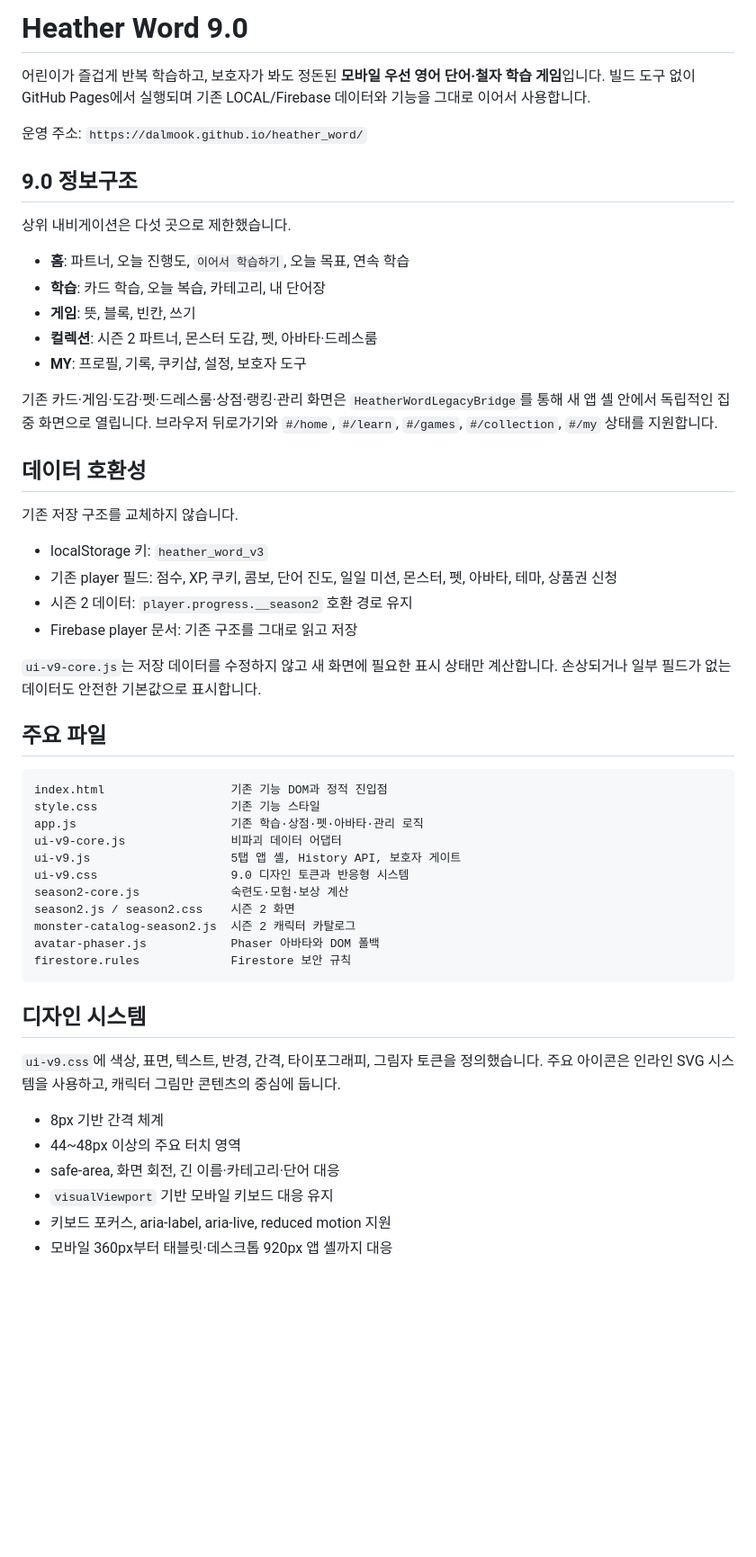
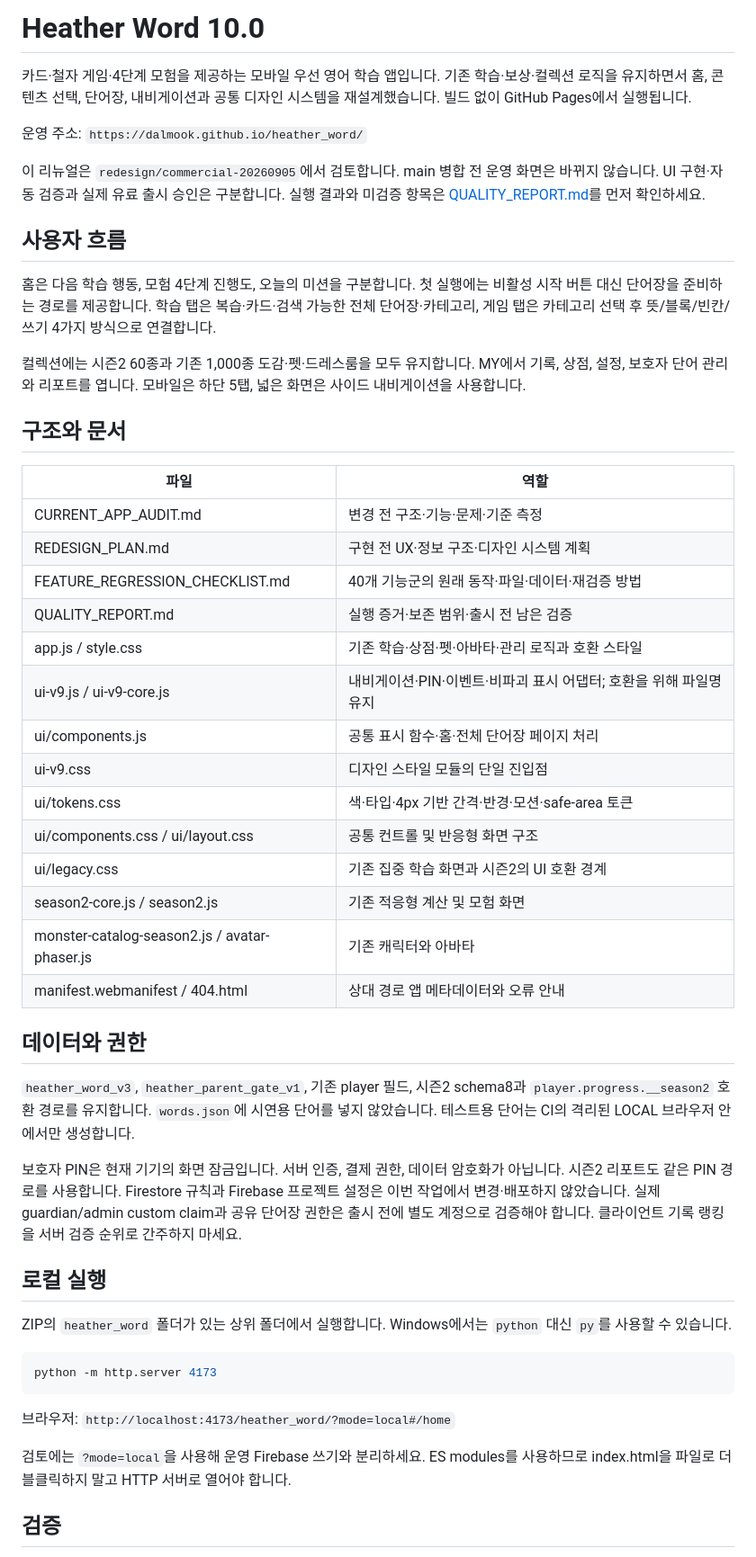
Before and after one commit to dalmook/heather_word, a Markdown page: README.md, the part around one of its changes. Shown at 90% size. GitHub-like rendering; blank space fills up the shorter version.

Commit message:
docs: record final regression evidence and release gates

````diff
--- a/README.md
+++ b/README.md
@@ -1,56 +1,53 @@
-# Heather Word 9.0
+# Heather Word 10.0
 
-어린이가 즐겁게 반복 학습하고, 보호자가 봐도 정돈된 **모바일 우선 영어 단어·철자 학습 게임**입니다. 빌드 도구 없이 GitHub Pages에서 실행되며 기존 LOCAL/Firebase 데이터와 기능을 그대로 이어서 사용합니다.
+카드·철자 게임·4단계 모험을 제공하는 모바일 우선 영어 학습 앱입니다. 기존 학습·보상·컬렉션 로직을 유지하면서 홈, 콘텐츠 선택, 단어장, 내비게이션과 공통 디자인 시스템을 재설계했습니다. 빌드 없이 GitHub Pages에서 실행됩니다.
 
 운영 주소: `https://dalmook.github.io/heather_word/`
 
-## 9.0 정보구조
+이 리뉴얼은 `redesign/commercial-20260905`에서 검토합니다. main 병합 전 운영 화면은 바뀌지 않습니다. UI 구현·자동 검증과 실제 유료 출시 승인은 구분합니다. 실행 결과와 미검증 항목은 [QUALITY_REPORT.md](QUALITY_REPORT.md)를 먼저 확인하세요.
 
-상위 내비게이션은 다섯 곳으로 제한했습니다.
+## 사용자 흐름
 
-- **홈**: 파트너, 오늘 진행도, `이어서 학습하기`, 오늘 목표, 연속 학습
-- **학습**: 카드 학습, 오늘 복습, 카테고리, 내 단어장
-- **게임**: 뜻, 블록, 빈칸, 쓰기
-- **컬렉션**: 시즌 2 파트너, 몬스터 도감, 펫, 아바타·드레스룸
-- **MY**: 프로필, 기록, 쿠키샵, 설정, 보호자 도구
+홈은 다음 학습 행동, 모험 4단계 진행도, 오늘의 미션을 구분합니다. 첫 실행에는 비활성 시작 버튼 대신 단어장을 준비하는 경로를 제공합니다. 학습 탭은 복습·카드·검색 가능한 전체 단어장·카테고리, 게임 탭은 카테고리 선택 후 뜻/블록/빈칸/쓰기 4가지 방식으로 연결합니다.
 
-기존 카드·게임·도감·펫·드레스룸·상점·랭킹·관리 화면은 `HeatherWordLegacyBridge`를 통해 새 앱 셸 안에서 독립적인 집중 화면으로 열립니다. 브라우저 뒤로가기와 `#/home`, `#/learn`, `#/games`, `#/collection`, `#/my` 상태를 지원합니다.
+컬렉션에는 시즌2 60종과 기존 1,000종 도감·펫·드레스룸을 모두 유지합니다. MY에서 기록, 상점, 설정, 보호자 단어 관리와 리포트를 엽니다. 모바일은 하단 5탭, 넓은 화면은 사이드 내비게이션을 사용합니다.
 
-## 데이터 호환성
+## 구조와 문서
 
-기존 저장 구조를 교체하지 않습니다.
+|파일|역할|
+|---|---|
+|CURRENT_APP_AUDIT.md|변경 전 구조·기능·문제·기준 측정|
+|REDESIGN_PLAN.md|구현 전 UX·정보 구조·디자인 시스템 계획|
+|FEATURE_REGRESSION_CHECKLIST.md|40개 기능군의 원래 동작·파일·데이터·재검증 방법|
+|QUALITY_REPORT.md|실행 증거·보존 범위·출시 전 남은 검증|
+|app.js / style.css|기존 학습·상점·펫·아바타·관리 로직과 호환 스타일|
+|ui-v9.js / ui-v9-core.js|내비게이션·PIN·이벤트·비파괴 표시 어댑터; 호환을 위해 파일명 유지|
+|ui/components.js|공통 표시 함수·홈·전체 단어장 페이지 처리|
+|ui-v9.css|디자인 스타일 모듈의 단일 진입점|
+|ui/tokens.css|색·타입·4px 기반 간격·반경·모션·safe-area 토큰|
+|ui/components.css / ui/layout.css|공통 컨트롤 및 반응형 화면 구조|
+|ui/legacy.css|기존 집중 학습 화면과 시즌2의 UI 호환 경계|
+|season2-core.js / season2.js|기존 적응형 계산 및 모험 화면|
+|monster-catalog-season2.js / avatar-phaser.js|기존 캐릭터와 아바타|
+|manifest.webmanifest / 404.html|상대 경로 앱 메타데이터와 오류 안내|
 
-- localStorage 키: `heather_word_v3`
-- 기존 player 필드: 점수, XP, 쿠키, 콤보, 단어 진도, 일일 미션, 몬스터, 펫, 아바타, 테마, 상품권 신청
-- 시즌 2 데이터: `player.progress.__season2` 호환 경로 유지
-- Firebase player 문서: 기존 구조를 그대로 읽고 저장
+## 데이터와 권한
 
-`ui-v9-core.js`는 저장 데이터를 수정하지 않고 새 화면에 필요한 표시 상태만 계산합니다. 손상되거나 일부 필드가 없는 데이터도 안전한 기본값으로 표시합니다.
+`heather_word_v3`, `heather_parent_gate_v1`, 기존 player 필드, 시즌2 schema8과 `player.progress.__season2` 호환 경로를 유지합니다. `words.json`에 시연용 단어를 넣지 않았습니다. 테스트용 단어는 CI의 격리된 LOCAL 브라우저 안에서만 생성합니다.
 
-## 주요 파일
+보호자 PIN은 현재 기기의 화면 잠금입니다. 서버 인증, 결제 권한, 데이터 암호화가 아닙니다. 시즌2 리포트도 같은 PIN 경로를 사용합니다. Firestore 규칙과 Firebase 프로젝트 설정은 이번 작업에서 변경·배포하지 않았습니다. 실제 guardian/admin custom claim과 공유 단어장 권한은 출시 전에 별도 계정으로 검증해야 합니다. 클라이언트 기록 랭킹을 서버 검증 순위로 간주하지 마세요.
 
-```text
-index.html                  기존 기능 DOM과 정적 진입점
-style.css                   기존 기능 스타일
-app.js                      기존 학습·상점·펫·아바타·관리 로직
-ui-v9-core.js               비파괴 데이터 어댑터
-ui-v9.js                    5탭 앱 셸, History API, 보호자 게이트
-ui-v9.css                   9.0 디자인 토큰과 반응형 시스템
-season2-core.js             숙련도·모험·보상 계산
-season2.js / season2.css    시즌 2 화면
-monster-catalog-season2.js  시즌 2 캐릭터 카탈로그
-avatar-phaser.js            Phaser 아바타와 DOM 폴백
-firestore.rules             Firestore 보안 규칙
+## 로컬 실행
+
+ZIP의 `heather_word` 폴더가 있는 상위 폴더에서 실행합니다. Windows에서는 `python` 대신 `py`를 사용할 수 있습니다.
+
+```bash
+python -m http.server 4173
 ```
 
-## 디자인 시스템
+브라우저: `http://localhost:4173/heather_word/?mode=local#/home`
 
-`ui-v9.css`에 색상, 표면, 텍스트, 반경, 간격, 타이포그래피, 그림자 토큰을 정의했습니다. 주요 아이콘은 인라인 SVG 시스템을 사용하고, 캐릭터 그림만 콘텐츠의 중심에 둡니다.
+검토에는 `?mode=local`을 사용해 운영 Firebase 쓰기와 분리하세요. ES modules를 사용하므로 index.html을 파일로 더블클릭하지 말고 HTTP 서버로 열어야 합니다.
 
-- 8px 기반 간격 체계
-- 44~48px 이상의 주요 터치 영역
-- safe-area, 화면 회전, 긴 이름·카테고리·단어 대응
-- `visualViewport` 기반 모바일 키보드 대응 유지
-- 키보드 포커스, aria-label, aria-live, reduced motion 지원
-- 모바일 360px부터 태블릿·데스크톱 920px 앱 셸까지 대응
+## 검증
 
````
Also changed, not shown: other parts of README.md (+8 -57 lines), FEATURE_REGRESSION_CHECKLIST.md (+28 -8 lines), QUALITY_REPORT.md (added, +72 -0 lines).
